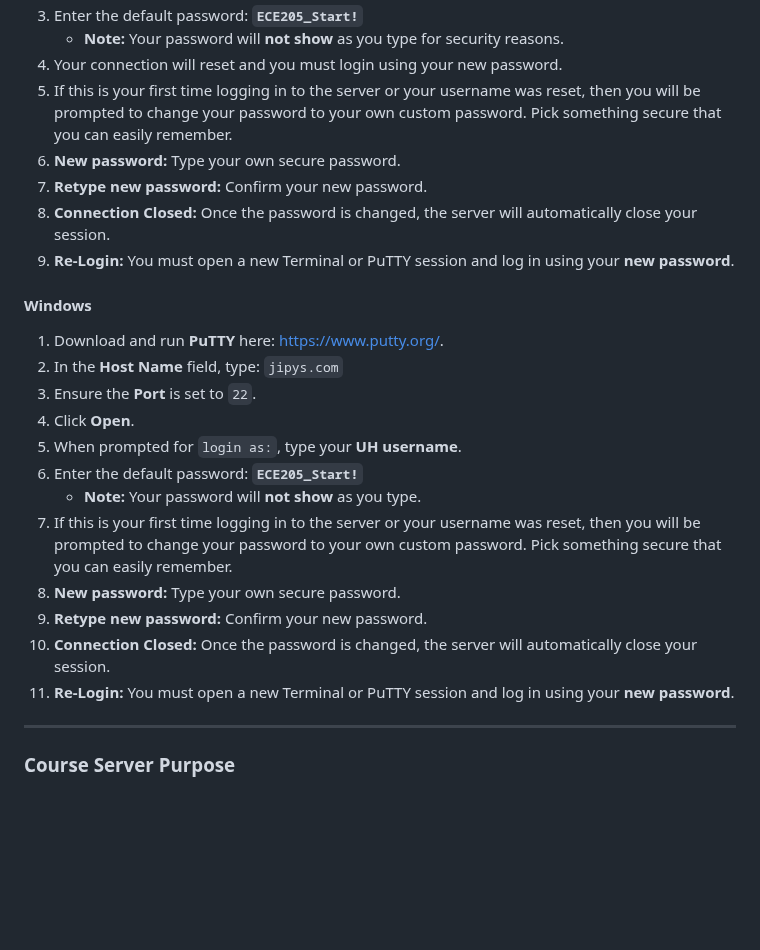
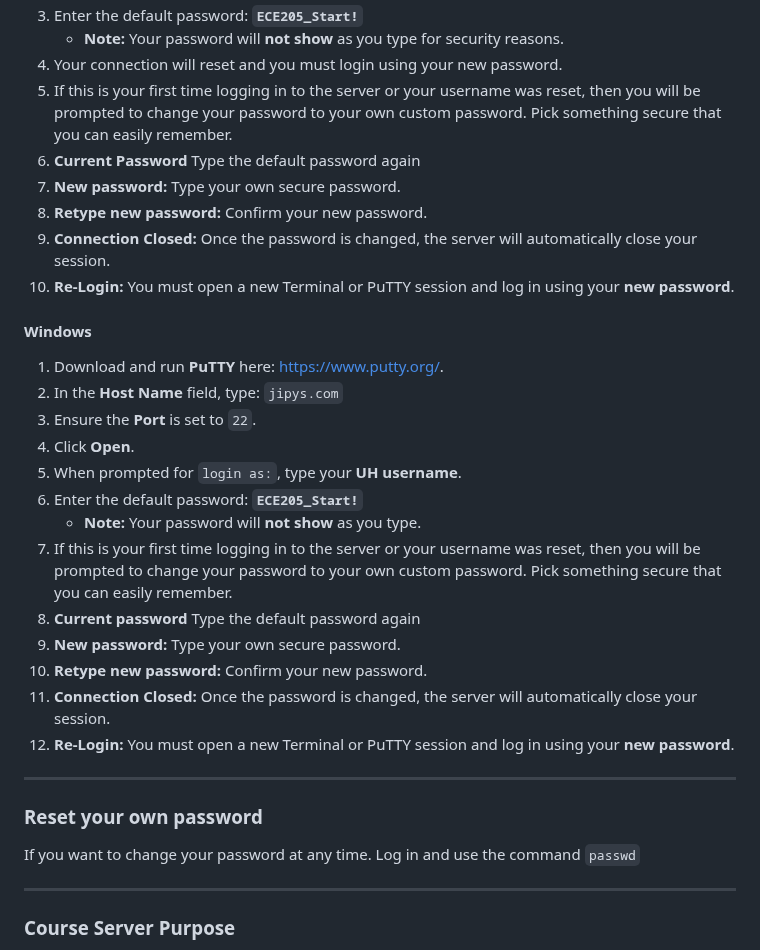
Before and after one commit to manloloy/ECE205Course, a Markdown page: CourseNotes/01a-Unix-Linux.md, the part around the change. Rendered like a GitHub page; blank space fills up the shorter version.

```diff
--- a/CourseNotes/01a-Unix-Linux.md
+++ b/CourseNotes/01a-Unix-Linux.md
@@ -30,10 +30,11 @@ For the first portion of the course, we will use a dedicated lab server: **jipys
    - **Note:** Your password will **not show** as you type for security reasons.
 4. Your connection will reset and you must login using your new password.
 5. If this is your first time logging in to the server or your username was reset, then you will be prompted to change your password to your own custom password. Pick something secure that you can easily remember.
-6. **New password:** Type your own secure password.
-7. **Retype new password:** Confirm your new password.
-8. **Connection Closed:** Once the password is changed, the server will automatically close your session.
-9. **Re-Login:** You must open a new Terminal or PuTTY session and log in using your **new password**.
+6. **Current Password** Type the default password again
+7. **New password:** Type your own secure password.
+8. **Retype new password:** Confirm your new password.
+9. **Connection Closed:** Once the password is changed, the server will automatically close your session.
+10. **Re-Login:** You must open a new Terminal or PuTTY session and log in using your **new password**.
 
 #### Windows
 1. Download and run **PuTTY** here: [https://www.putty.org/](https://www.putty.org/).
@@ -44,10 +45,15 @@ For the first portion of the course, we will use a dedicated lab server: **jipys
 6. Enter the default password: **`ECE205_Start!`**
    - **Note:** Your password will **not show** as you type.
 7. If this is your first time logging in to the server or your username was reset, then you will be prompted to change your password to your own custom password. Pick something secure that you can easily remember.
-8. **New password:** Type your own secure password.
-9. **Retype new password:** Confirm your new password.
-10. **Connection Closed:** Once the password is changed, the server will automatically close your session.
-11. **Re-Login:** You must open a new Terminal or PuTTY session and log in using your **new password**.
+8. **Current password** Type the default password again
+9. **New password:** Type your own secure password.
+10. **Retype new password:** Confirm your new password.
+11. **Connection Closed:** Once the password is changed, the server will automatically close your session.
+12. **Re-Login:** You must open a new Terminal or PuTTY session and log in using your **new password**.
+
+---
+### Reset your own password
+If you want to change your password at any time. Log in and use the command `passwd`
 
 ---
 ### Course Server Purpose
```
